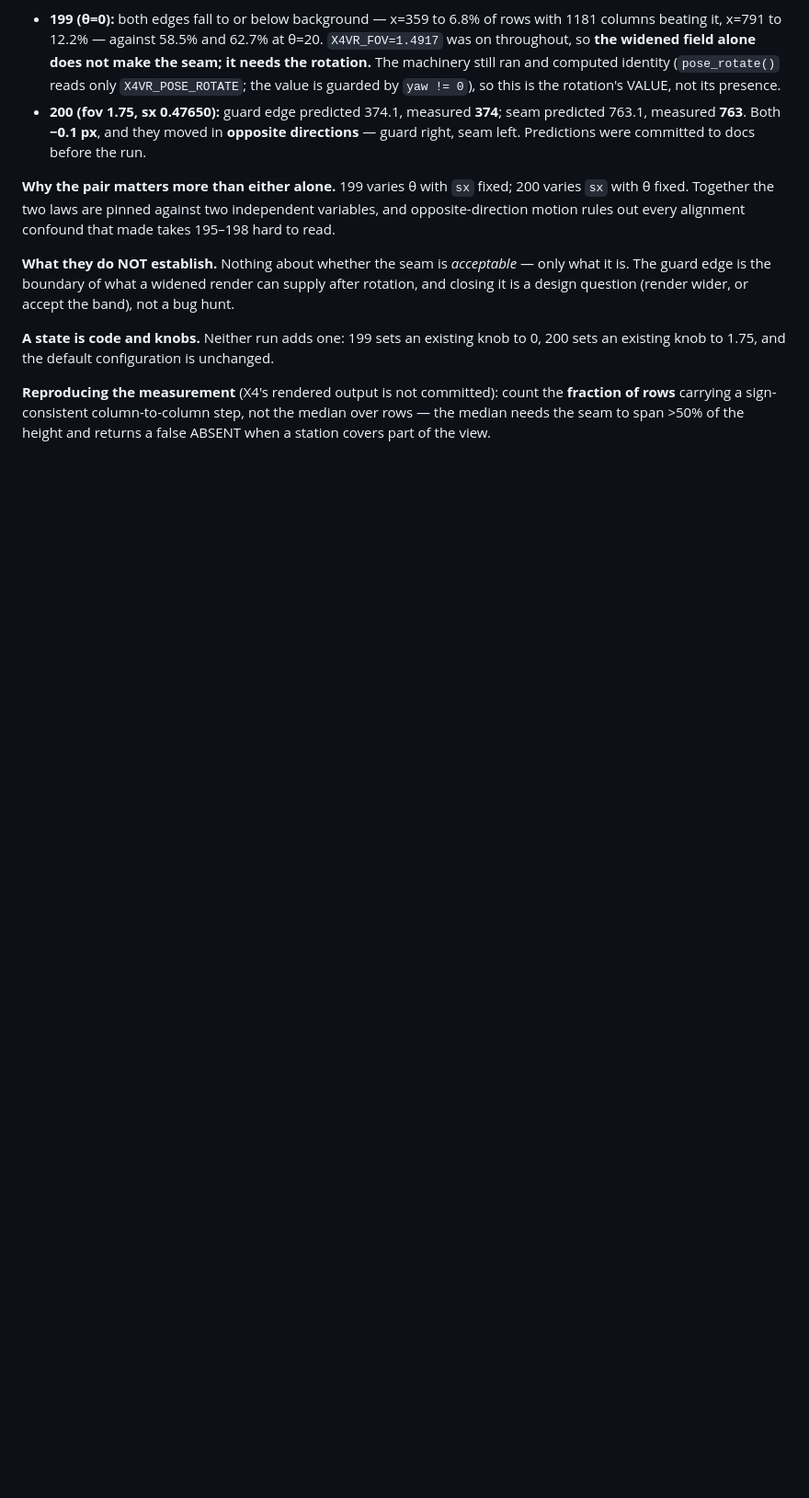
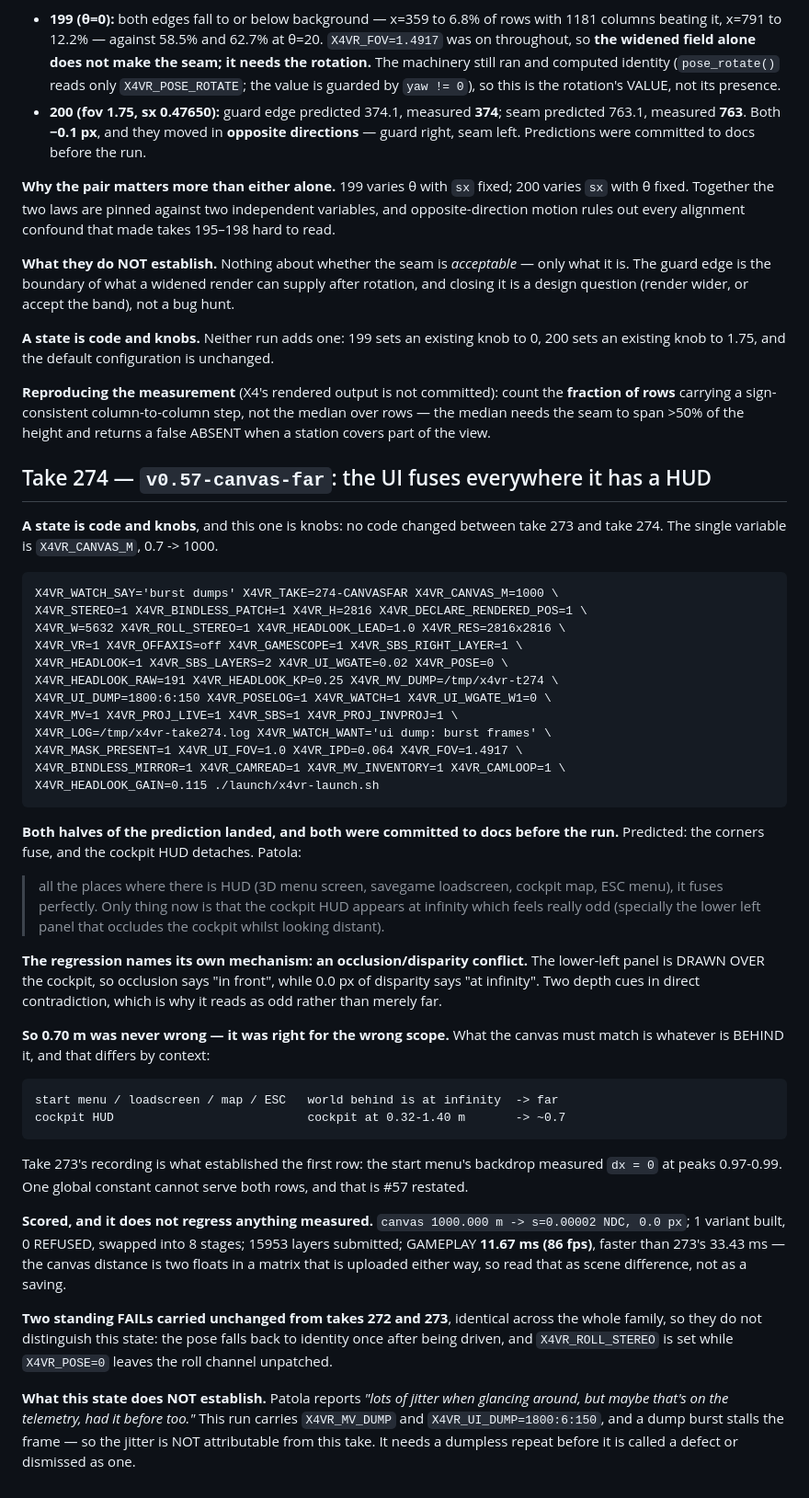
Before and after one commit to Patola/X4VRMOD, a Markdown page: docs/known-good-runs.md, the part around the change. Shown at 92% size. Drawn GitHub-style; blank space fills up the shorter version.

Commit message:
known-good: take 274 (v0.57-canvas-far) — the UI fuses everywhere it has a HUD
Both halves of the prediction landed, committed to docs before the run: the
corners fuse at 1000 m, and the cockpit HUD detaches. The regression names its
own mechanism — the lower-left panel is drawn OVER the cockpit while carrying
0.0 px of disparity, so occlusion says 'in front' and disparity says 'at
infinity'.

So 0.70 m was right for the wrong scope. The canvas must match whatever is
BEHIND it, and that is context-dependent: menu/loadscreen/map/ESC have a
backdrop at infinity (measured dx=0 in take 273's recording, peaks 0.97-0.99),
while the cockpit HUD sits against cockpit at 0.32-1.40 m.

Scored clean: canvas 0.0 px, 1 variant into 8 stages, 15953 layers submitted,
gameplay 11.67 ms. Same two standing FAILs as 272/273, unchanged.

Jitter is explicitly NOT attributable from this take — it carries dump bursts.

Co-Authored-By: Claude <noreply@anthropic.com>

```diff
--- a/docs/known-good-runs.md
+++ b/docs/known-good-runs.md
@@ -779,3 +779,61 @@ unchanged.
 the **fraction of rows** carrying a sign-consistent column-to-column step, not
 the median over rows — the median needs the seam to span >50% of the height and
 returns a false ABSENT when a station covers part of the view.
+
+## Take 274 — `v0.57-canvas-far`: the UI fuses everywhere it has a HUD
+
+**A state is code and knobs**, and this one is knobs: no code changed between
+take 273 and take 274. The single variable is `X4VR_CANVAS_M`, 0.7 -> 1000.
+
+    X4VR_WATCH_SAY='burst dumps' X4VR_TAKE=274-CANVASFAR X4VR_CANVAS_M=1000 \
+    X4VR_STEREO=1 X4VR_BINDLESS_PATCH=1 X4VR_H=2816 X4VR_DECLARE_RENDERED_POS=1 \
+    X4VR_W=5632 X4VR_ROLL_STEREO=1 X4VR_HEADLOOK_LEAD=1.0 X4VR_RES=2816x2816 \
+    X4VR_VR=1 X4VR_OFFAXIS=off X4VR_GAMESCOPE=1 X4VR_SBS_RIGHT_LAYER=1 \
+    X4VR_HEADLOOK=1 X4VR_SBS_LAYERS=2 X4VR_UI_WGATE=0.02 X4VR_POSE=0 \
+    X4VR_HEADLOOK_RAW=191 X4VR_HEADLOOK_KP=0.25 X4VR_MV_DUMP=/tmp/x4vr-t274 \
+    X4VR_UI_DUMP=1800:6:150 X4VR_POSELOG=1 X4VR_WATCH=1 X4VR_UI_WGATE_W1=0 \
+    X4VR_MV=1 X4VR_PROJ_LIVE=1 X4VR_SBS=1 X4VR_PROJ_INVPROJ=1 \
+    X4VR_LOG=/tmp/x4vr-take274.log X4VR_WATCH_WANT='ui dump: burst frames' \
+    X4VR_MASK_PRESENT=1 X4VR_UI_FOV=1.0 X4VR_IPD=0.064 X4VR_FOV=1.4917 \
+    X4VR_BINDLESS_MIRROR=1 X4VR_CAMREAD=1 X4VR_MV_INVENTORY=1 X4VR_CAMLOOP=1 \
+    X4VR_HEADLOOK_GAIN=0.115 ./launch/x4vr-launch.sh
+
+**Both halves of the prediction landed, and both were committed to docs before
+the run.** Predicted: the corners fuse, and the cockpit HUD detaches. Patola:
+
+> all the places where there is HUD (3D menu screen, savegame loadscreen,
+> cockpit map, ESC menu), it fuses perfectly. Only thing now is that the cockpit
+> HUD appears at infinity which feels really odd (specially the lower left panel
+> that occludes the cockpit whilst looking distant).
+
+**The regression names its own mechanism: an occlusion/disparity conflict.** The
+lower-left panel is DRAWN OVER the cockpit, so occlusion says "in front", while
+0.0 px of disparity says "at infinity". Two depth cues in direct contradiction,
+which is why it reads as odd rather than merely far.
+
+**So 0.70 m was never wrong — it was right for the wrong scope.** What the
+canvas must match is whatever is BEHIND it, and that differs by context:
+
+    start menu / loadscreen / map / ESC   world behind is at infinity  -> far
+    cockpit HUD                           cockpit at 0.32-1.40 m       -> ~0.7
+
+Take 273's recording is what established the first row: the start menu's
+backdrop measured `dx = 0` at peaks 0.97-0.99. One global constant cannot serve
+both rows, and that is #57 restated.
+
+**Scored, and it does not regress anything measured.** `canvas 1000.000 m ->
+s=0.00002 NDC, 0.0 px`; 1 variant built, 0 REFUSED, swapped into 8 stages;
+15953 layers submitted; GAMEPLAY **11.67 ms (86 fps)**, faster than 273's
+33.43 ms — the canvas distance is two floats in a matrix that is uploaded
+either way, so read that as scene difference, not as a saving.
+
+**Two standing FAILs carried unchanged from takes 272 and 273**, identical
+across the whole family, so they do not distinguish this state: the pose falls
+back to identity once after being driven, and `X4VR_ROLL_STEREO` is set while
+`X4VR_POSE=0` leaves the roll channel unpatched.
+
+**What this state does NOT establish.** Patola reports *"lots of jitter when
+glancing around, but maybe that's on the telemetry, had it before too."* This
+run carries `X4VR_MV_DUMP` and `X4VR_UI_DUMP=1800:6:150`, and a dump burst
+stalls the frame — so the jitter is NOT attributable from this take. It needs a
+dumpless repeat before it is called a defect or dismissed as one.
```
